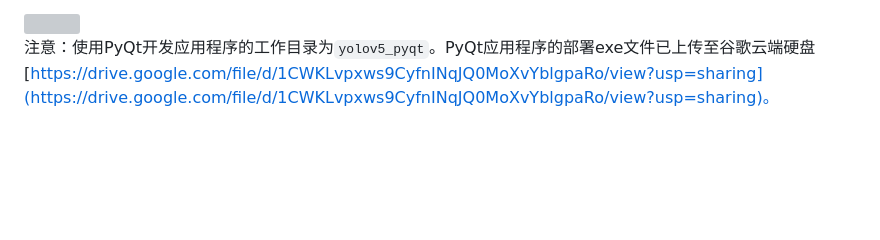
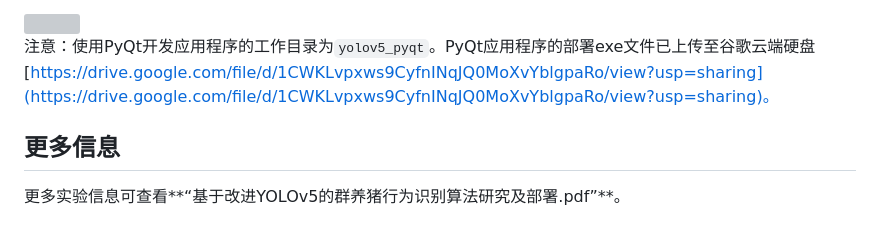
Before and after one commit to Wedream-wj/PigNet, a Markdown page: README.md, the part around the change. GitHub-like rendering; blank space fills up the shorter version; grey boxes are pictures that could not be loaded.

```diff
--- a/README.md
+++ b/README.md
@@ -134,3 +134,6 @@ pred = self.onnx_session.run(None, input_feed)[0]  # <class 'numpy.ndarray'>(1,
 <img src="assets/readme06-1.png#pic_center" width="90%" alt="" align="center" />
 
 注意：使用PyQt开发应用程序的工作目录为`yolov5_pyqt`。PyQt应用程序的部署exe文件已上传至谷歌云端硬盘[https://drive.google.com/file/d/1CWKLvpxws9CyfnINqJQ0MoXvYblgpaRo/view?usp=sharing](https://drive.google.com/file/d/1CWKLvpxws9CyfnINqJQ0MoXvYblgpaRo/view?usp=sharing)。
+
+## 更多信息
+更多实验信息可查看**“基于改进YOLOv5的群养猪行为识别算法研究及部署.pdf”**。
```
